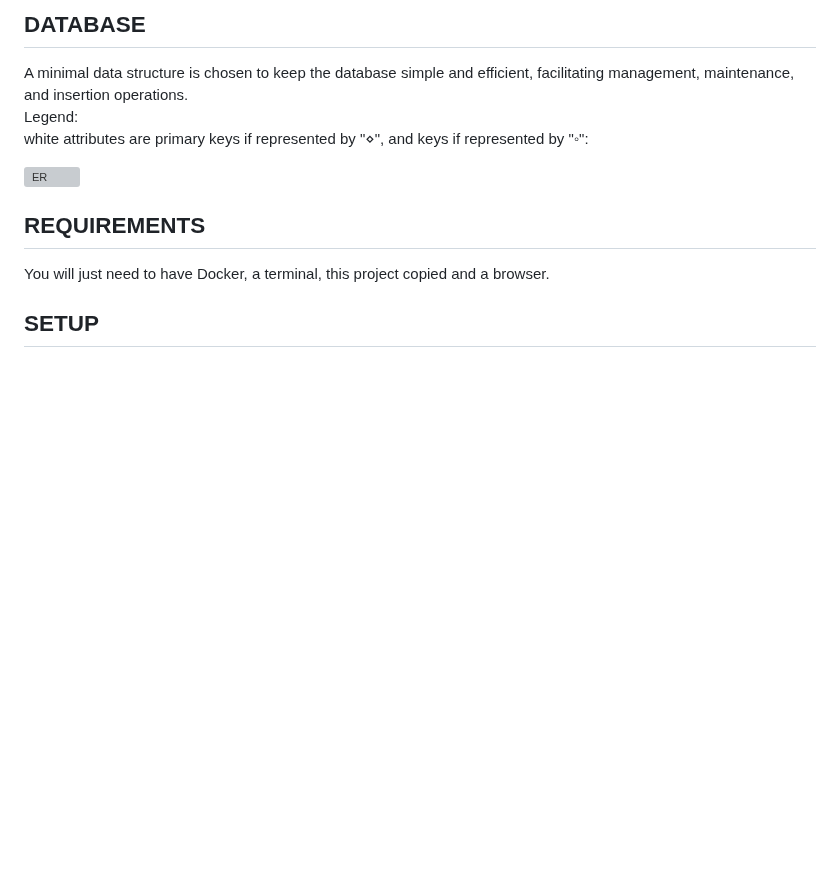
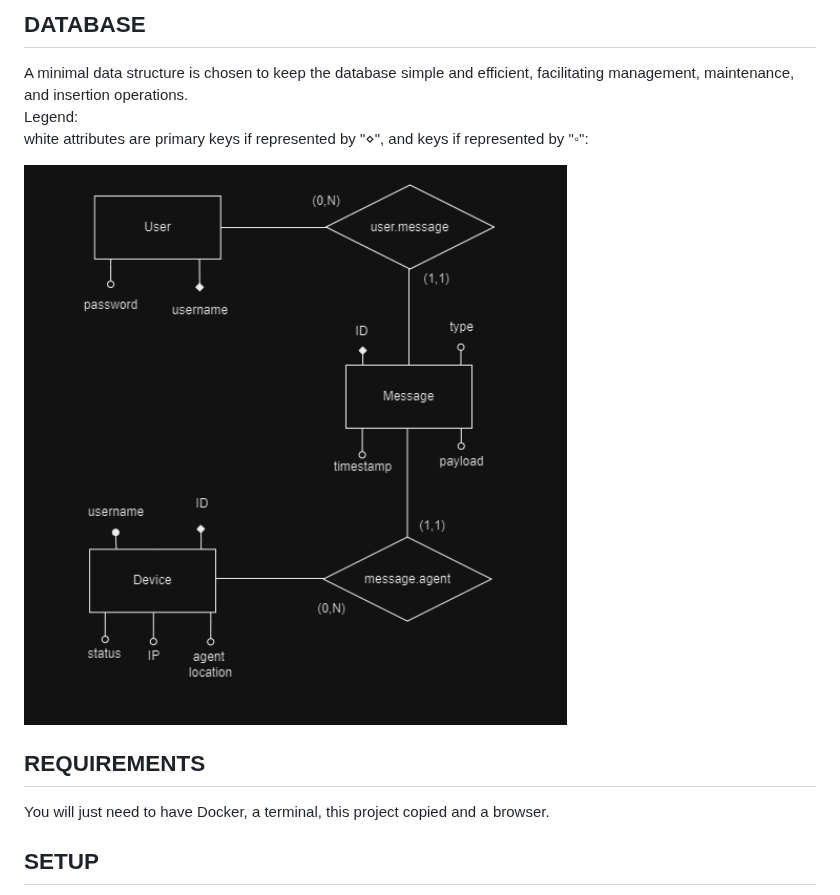
Before and after one commit to AdriIT/C2-Server-Framework, a Markdown page: README.md, the part around the change. GitHub-like rendering; blank space fills up the shorter version; grey boxes are pictures that could not be loaded.

```diff
--- a/README.md
+++ b/README.md
@@ -16,7 +16,7 @@ The entire system is containerized using Docker, which facilitates effortless de
 ## DATABASE
 A minimal data structure is chosen to keep the database simple and efficient, facilitating management, maintenance, and insertion operations. <br> Legend: <br> white attributes are primary keys if represented by "⋄", and keys if represented by "◦":
 
-<img src="images/ER.jpg" alt="ER" width="800"/>
+<img src="images/ER.png" alt="ER" width="800"/>
 
 
 
```
